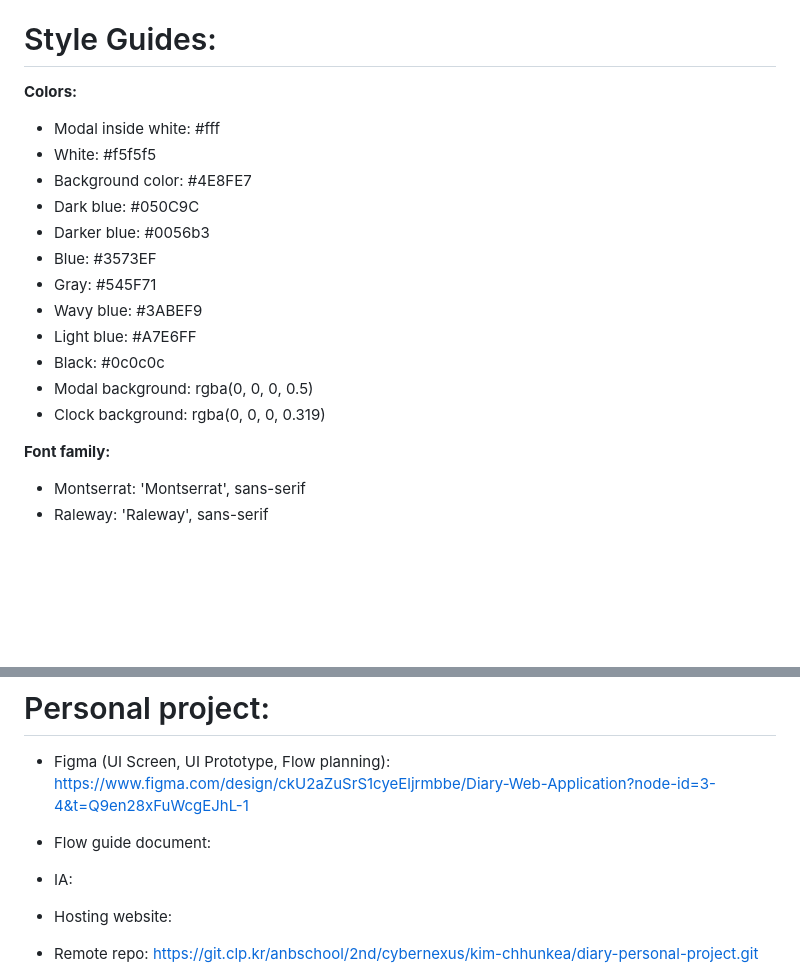
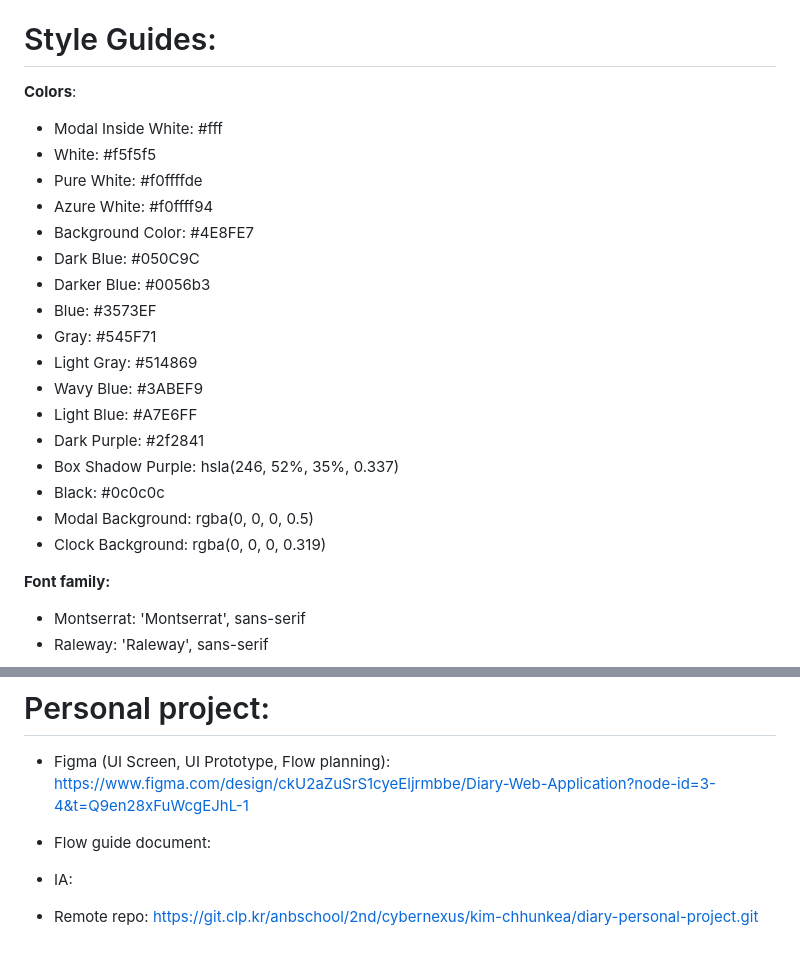
Before and after one commit to Chhunkea/Diary-application, a Markdown page: readme.md, 2 parts joined by grey strips. Drawn GitHub-style; blank space fills up the shorter version.

Commit message:
Add: add readme colorize

```diff
--- a/readme.md
+++ b/readme.md
@@ -91,20 +91,25 @@
 
 # Style Guides:
 
-**Colors:**
+**Colors**:
 
-- Modal inside white: #fff
+- Modal Inside White: #fff
 - White: #f5f5f5
-- Background color: #4E8FE7
-- Dark blue: #050C9C
-- Darker blue: #0056b3
+- Pure White: #f0ffffde
+- Azure White: #f0ffff94
+- Background Color: #4E8FE7
+- Dark Blue: #050C9C
+- Darker Blue: #0056b3
 - Blue: #3573EF
 - Gray: #545F71
-- Wavy blue: #3ABEF9
-- Light blue: #A7E6FF
+- Light Gray: #514869
+- Wavy Blue: #3ABEF9
+- Light Blue: #A7E6FF
+- Dark Purple: #2f2841
+- Box Shadow Purple: hsla(246, 52%, 35%, 0.337)
 - Black: #0c0c0c
-- Modal background: rgba(0, 0, 0, 0.5)
-- Clock background: rgba(0, 0, 0, 0.319)
+- Modal Background: rgba(0, 0, 0, 0.5)
+- Clock Background: rgba(0, 0, 0, 0.319)
 
 **Font family:**
 
@@ -253,8 +258,6 @@ ANB School.
 
 - IA:
 
-- Hosting website:
-
 - Remote repo: https://git.clp.kr/anbschool/2nd/cybernexus/kim-chhunkea/diary-personal-project.git
 
 - Convention guide: [https://pewter-cry-2c1.notion.site/Convention-guide-3e97901d0eb3436dabd94661a9fec275?pvs=4](https://www.notion.so/Convention-guide-3e97901d0eb3436dabd94661a9fec275?pvs=21)
```
